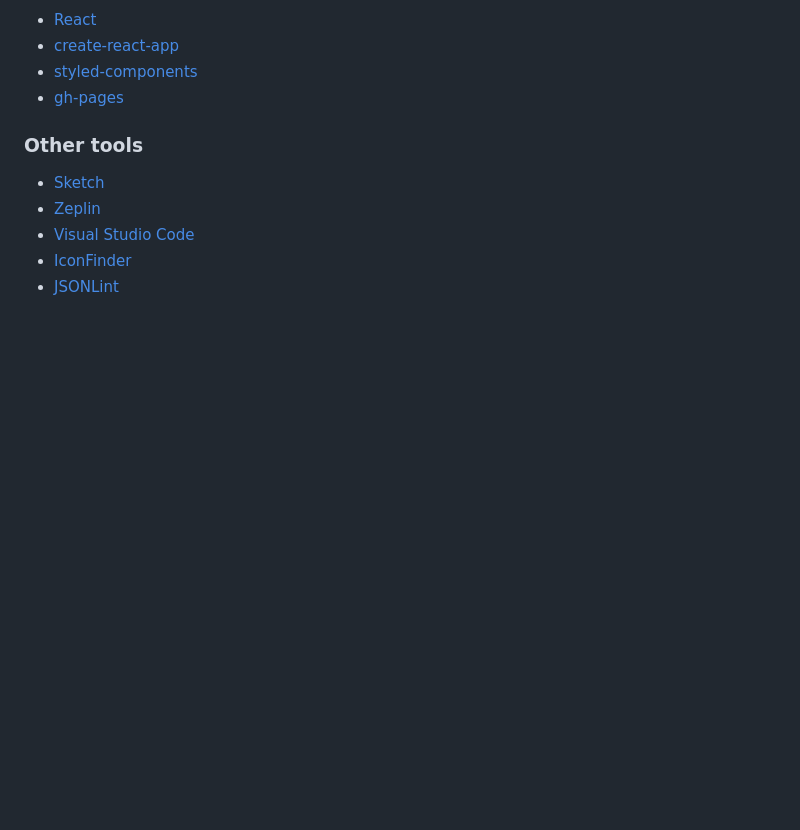
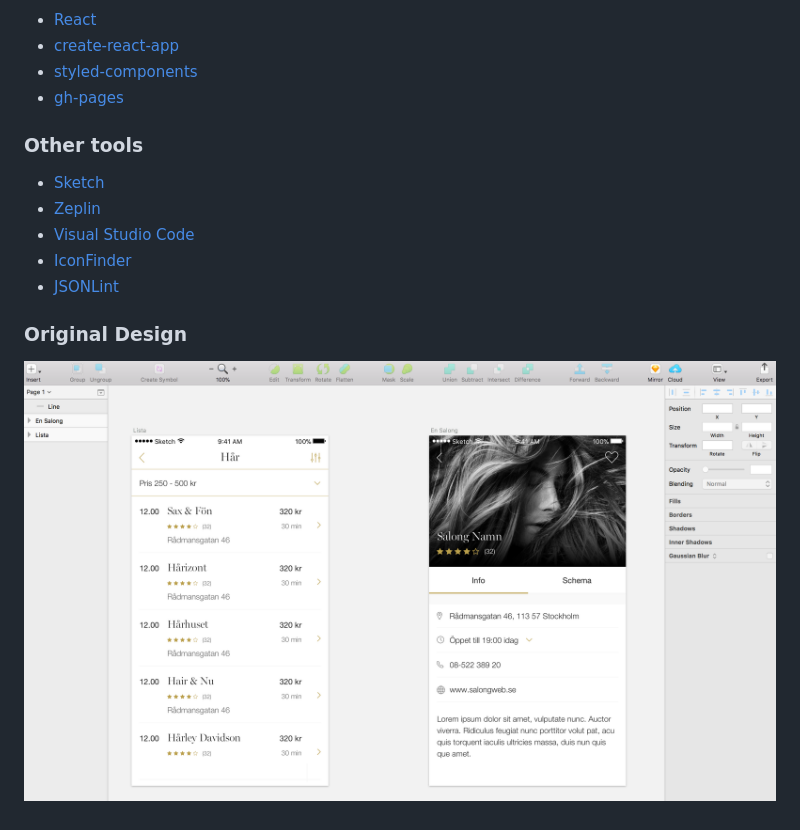
Before and after one commit to YAOrangeTime16/skbv_arbetsprov, a Markdown page: README.md, the part around the change. Drawn GitHub-style; pictures changed too: ScreenShot/salong-app-sketch.png (added); blank space fills up the shorter version.

Commit message:
added screenshot for README.md

```diff
--- a/README.md
+++ b/README.md
@@ -32,3 +32,6 @@ or
 * [Visual Studio Code](https://code.visualstudio.com/)
 * [IconFinder](https://www.iconfinder.com/)
 * [JSONLint](https://jsonlint.com/)
+
+### Original Design
+![Sketch Design](./ScreenShot/salong-app-sketch.png)
```
